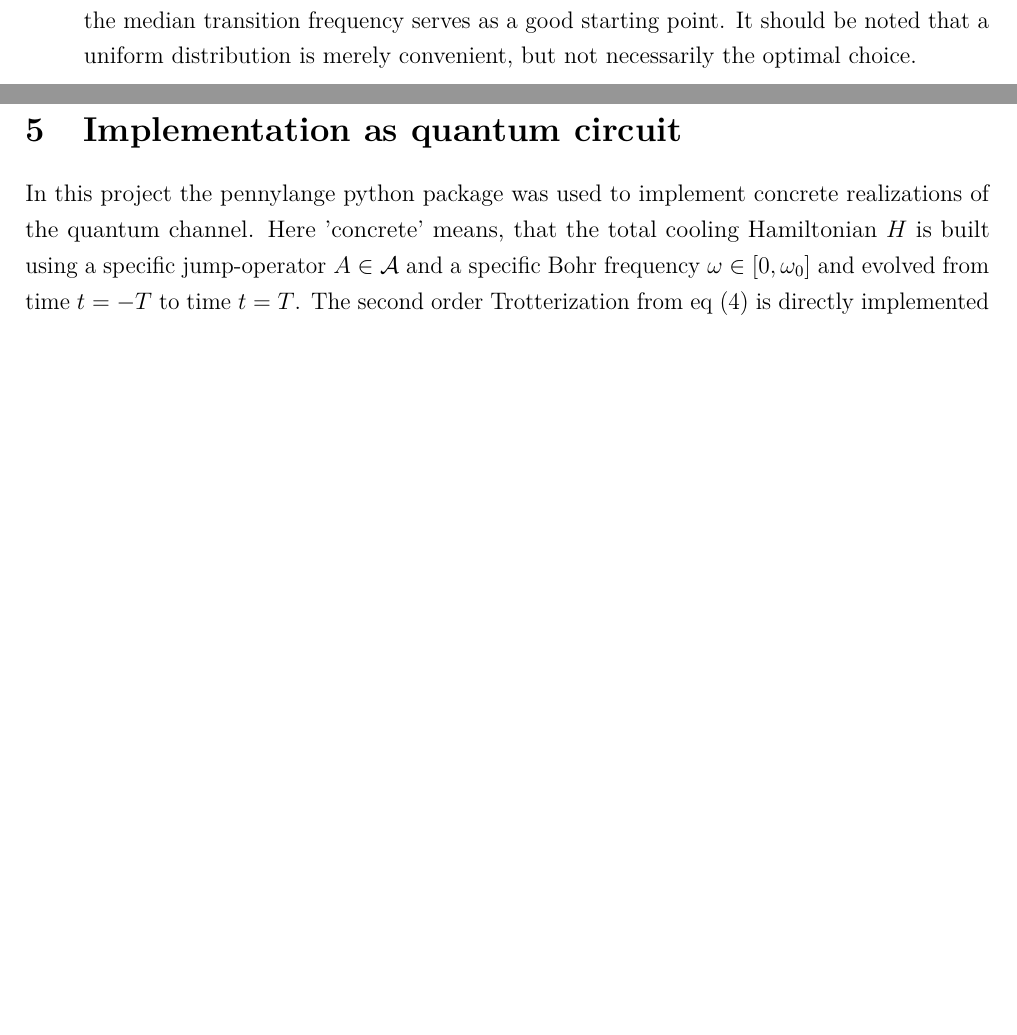
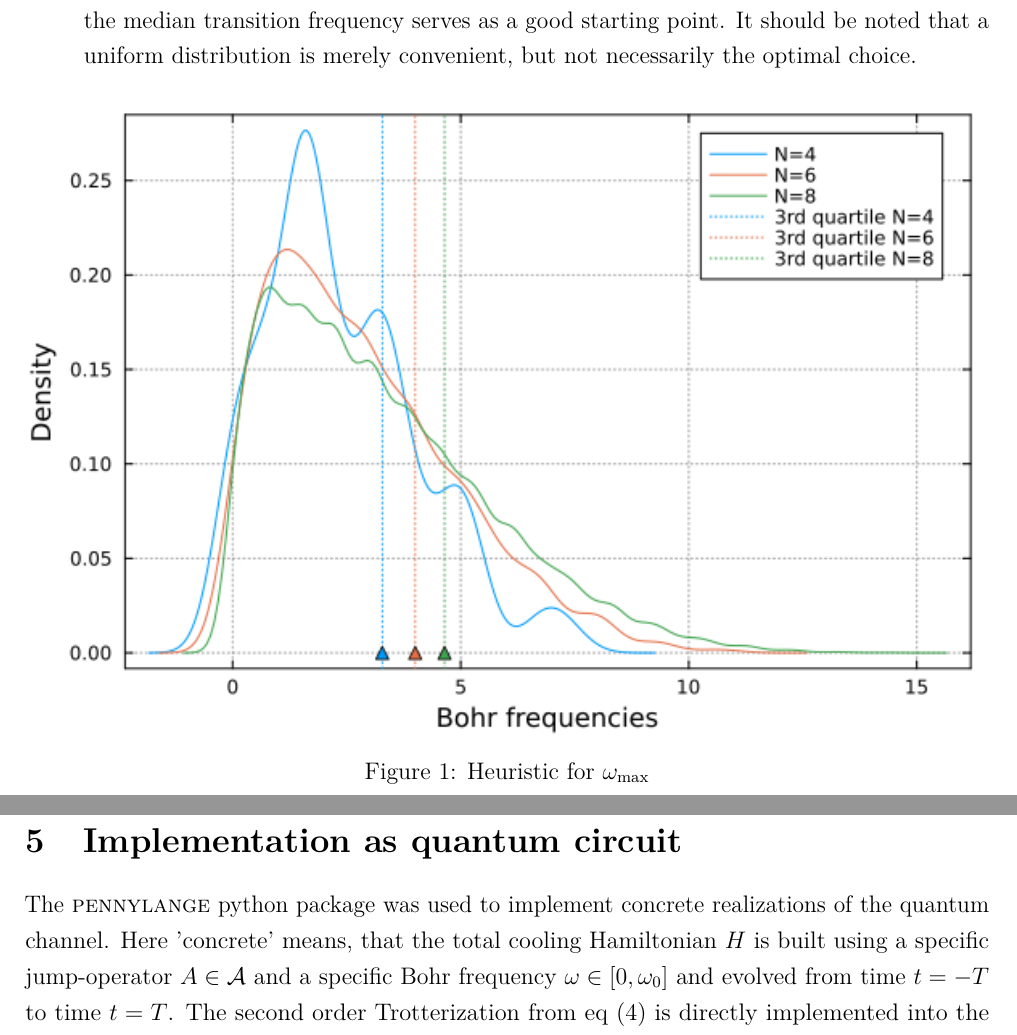
Before and after one commit to gabrielmaresch/groundstate_prep, a LaTeX paper (docu/technical_docu.tex): two parts of pages 7 and 9 of 13 before the commit and two parts of pages 7 and 10 of 15 after it, joined at a grey line, cut so that both start at the same text, the shorter picture padded with empty space. Compiled offline with pdfLaTeX.

Commit message:
Updates from Overleaf

```diff
--- a/docu/technical_docu.tex
+++ b/docu/technical_docu.tex
@@ -213,7 +213,12 @@ Let us quickly review the parameters we encountered so far:
     \end{align}
     The cutoff has to be large enough to include the relevant Bohr-frequencies of the system. A safe choice is the energy bandwidth $\omega_{\max}\geq  2 \|H\|\geq E_{\max}-E_{\min}$. In practice however it is not necessary to include \emph{all} but sufficiently many frequencies. Therefore a cutoff at the median transition frequency serves as a good starting point. It should be noted that a uniform distribution is merely convenient, but not necessarily the optimal choice.
 
-
+\begin{figure}[htbp]
+    \centering
+     \includegraphics[width=\linewidth]{docu/bohr_density_plot.png}
+        \caption{Heuristic for $\omega_{\rm max}$}
+    \label{fig:bandwiths}
+\end{figure}
 
     \item[interaction time $T$] determines the finite time interval $[-T,T]$ during which system and bath interact. During the interaction the coupling constant is modulated with the Gaussian $f$. Increasing $T$ decreases the error due to ignoring $f$ outside $[-T,T]$ but increases the simulation time necessary to evolve the combined Hamiltonian $H_{\rm cooling}$ which itself is subject to discretization a Trotterization errors. In \cite{ding2025} it is assumed that $T\gg \sigma$ in order to give convergence guarantees.
 
@@ -248,7 +253,7 @@ is proven that under certain conditions a matrix norm, namely $\| X\| = \|\rho_{
 \pagebreak
 
 \section{Implementation as quantum circuit}
-In this project the pennylange python package was used to implement concrete realizations of the quantum channel. Here 'concrete' means, that the total cooling Hamiltonian $H$ is built using a specific jump-operator $A\in \mathcal{A}$ and a specific Bohr frequency $\omega\in [0, \omega_0]$ and evolved from time $t=-T$ to time $t=T$. The second order Trotterization from eq (4) is directly implemented into the circuit, meaning once the total evolution time $2T$ and the substep time $\tau$ is chosen, the quantum circuit is built according to this specifications. It consists of $M+1$ layers, each effecting a time increment of $\tau$. In \autoref{}
+The \textsc{pennylange} python package was used to implement concrete realizations of the quantum channel. Here 'concrete' means, that the total cooling Hamiltonian $H$ is built using a specific jump-operator $A\in \mathcal{A}$ and a specific Bohr frequency $\omega\in [0, \omega_0]$ and evolved from time $t=-T$ to time $t=T$. The second order Trotterization from eq (4) is directly implemented into the circuit, meaning once the total evolution time $2T$ and the substep time $\tau$ is chosen, the quantum circuit is built according to this specifications. It consists of $M+1$ layers, each effecting a time increment of $\tau$. In \autoref{}
 a circuit which implements four cooling steps each of which is uses individual second order Trotter steps of length $\tau = T/2$. Here $W(\tau)$ denotes the time-evolution of $H_{\rm int}$, whereas the time evolution of $H_{\rm bath}$ is implemented directly as $Z$-rotation and the time evolution of $H_0$ is obtained by second order Trotterization with the same step size $\tau$.
 
 After each cooling step, the auxilary qubit is measured and prepared in the same Gibbs-state of the two-level system. Pennylane offers two approaches on how to implement this reset:
```
Also changed, not shown: docu/technical_docu.tex (5 more changed lines).
